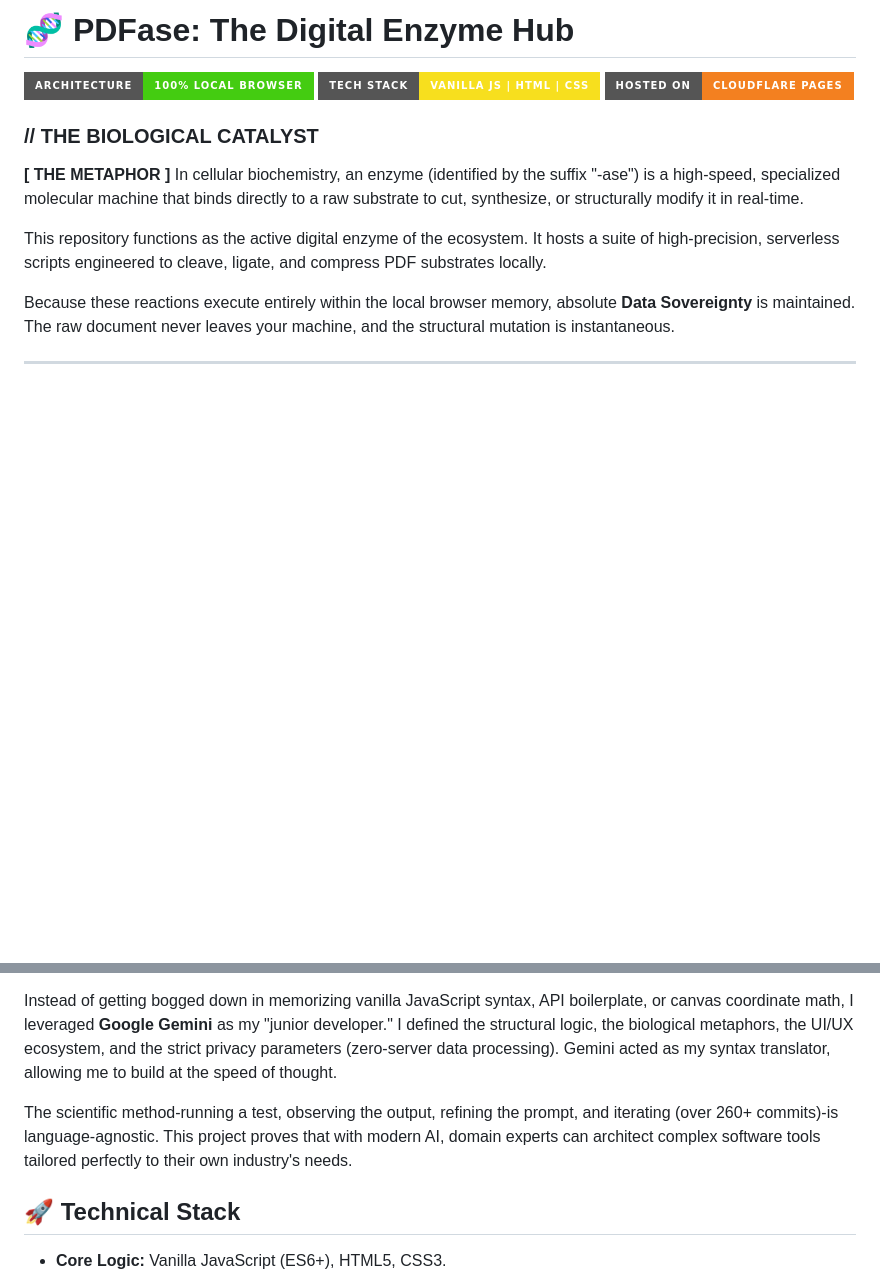
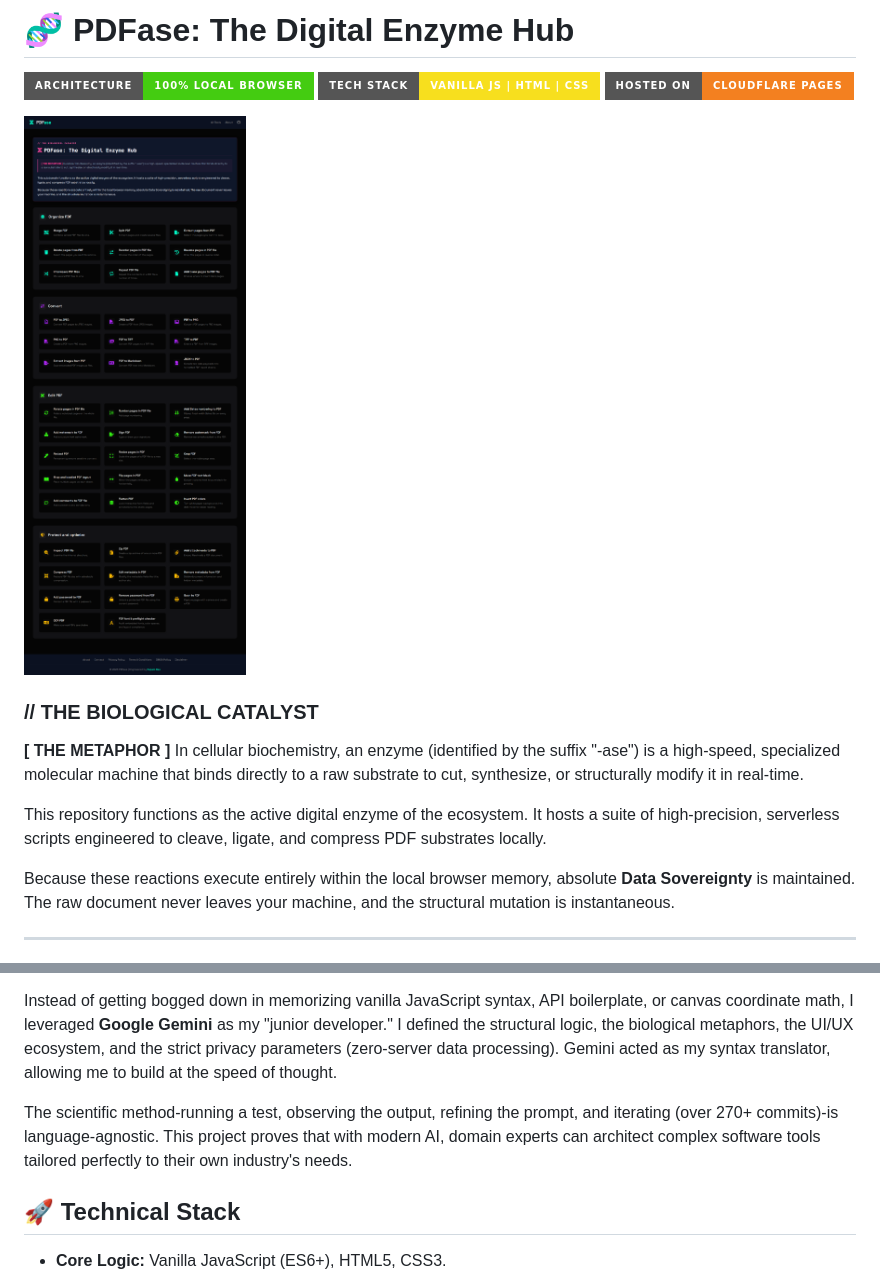
Before and after one commit to d-rupam/pdfase, a Markdown page: README.md, 2 parts joined by grey strips. Rendered like a GitHub page; badges without logos; blank space fills up the shorter version.

```diff
--- a/README.md
+++ b/README.md
@@ -3,6 +3,8 @@
 [![Local First](https://img.shields.io/badge/Architecture-100%25_Local_Browser-success?style=for-the-badge)](https://pdfase.rupamdas.in/)
 [![Vanilla JS](https://img.shields.io/badge/Tech_Stack-Vanilla_JS_%7C_HTML_%7C_CSS-f7df1e?style=for-the-badge&logo=javascript&logoColor=black)]()
 [![Cloudflare Pages](https://img.shields.io/badge/Hosted_On-Cloudflare_Pages-f38020?style=for-the-badge&logo=cloudflare&logoColor=white)]()
+
+![PDFase Frontend](assets/frontend.png)
 
 ### // THE BIOLOGICAL CATALYST
 **[ THE METAPHOR ]** In cellular biochemistry, an enzyme (identified by the suffix "-ase") is a high-speed, specialized molecular machine that binds directly to a raw substrate to cut, synthesize, or structurally modify it in real-time.
@@ -77,7 +79,7 @@ This entire ecosystem-comprising nearly 40 complex, client-side data manipulatio
 
 Instead of getting bogged down in memorizing vanilla JavaScript syntax, API boilerplate, or canvas coordinate math, I leveraged **Google Gemini** as my "junior developer." I defined the structural logic, the biological metaphors, the UI/UX ecosystem, and the strict privacy parameters (zero-server data processing). Gemini acted as my syntax translator, allowing me to build at the speed of thought.
 
-The scientific method-running a test, observing the output, refining the prompt, and iterating (over 260+ commits)-is language-agnostic. This project proves that with modern AI, domain experts can architect complex software tools tailored perfectly to their own industry's needs.
+The scientific method-running a test, observing the output, refining the prompt, and iterating (over 270+ commits)-is language-agnostic. This project proves that with modern AI, domain experts can architect complex software tools tailored perfectly to their own industry's needs.
 
 ## 🚀 Technical Stack
 * **Core Logic:** Vanilla JavaScript (ES6+), HTML5, CSS3.
```
